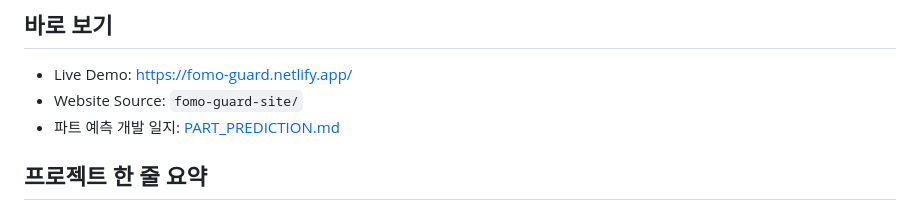
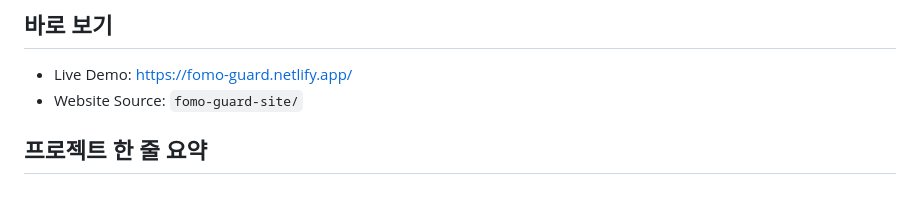
Before and after one commit to HCG0313/fomo-guard, a Markdown page: README.md, the part around the change. Rendered like a GitHub page.

Commit message:
docs: remove part prediction link from readme

```diff
--- a/README.md
+++ b/README.md
@@ -8,7 +8,6 @@ FOMO Guard는 특정 종목을 추천하거나 매수, 매도 판단을 대신
 
 - Live Demo: https://fomo-guard.netlify.app/
 - Website Source: `fomo-guard-site/`
-- 파트 예측 개발 일지: [PART_PREDICTION.md](PART_PREDICTION.md)
 
 ## 프로젝트 한 줄 요약
 
```
